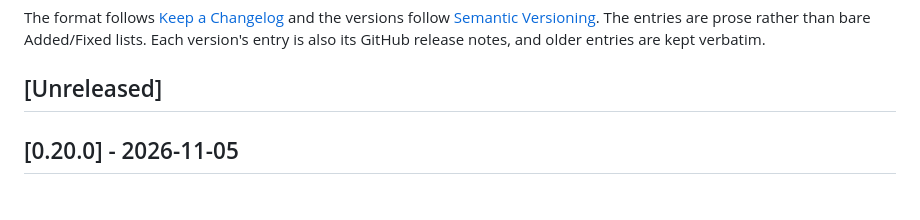
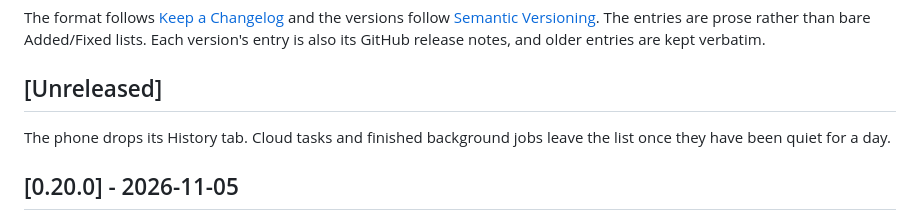
Before and after one commit to cjber/kiln, a Markdown page: CHANGELOG.md, the part around the change. GitHub-like rendering.

```diff
--- a/CHANGELOG.md
+++ b/CHANGELOG.md
@@ -8,6 +8,9 @@ Added/Fixed lists. Each version's entry is also its GitHub release notes, and ol
 verbatim.
 
 ## [Unreleased]
+
+The phone drops its History tab. Cloud tasks and finished background jobs leave the list once they have
+been quiet for a day.
 
 ## [0.20.0] - 2026-11-05
 
```
Also changed, not shown: README.md (+1 -1 lines), assets/android-handoff.png, assets/android-list.png, assets/android-progress.png, 4 other files.
